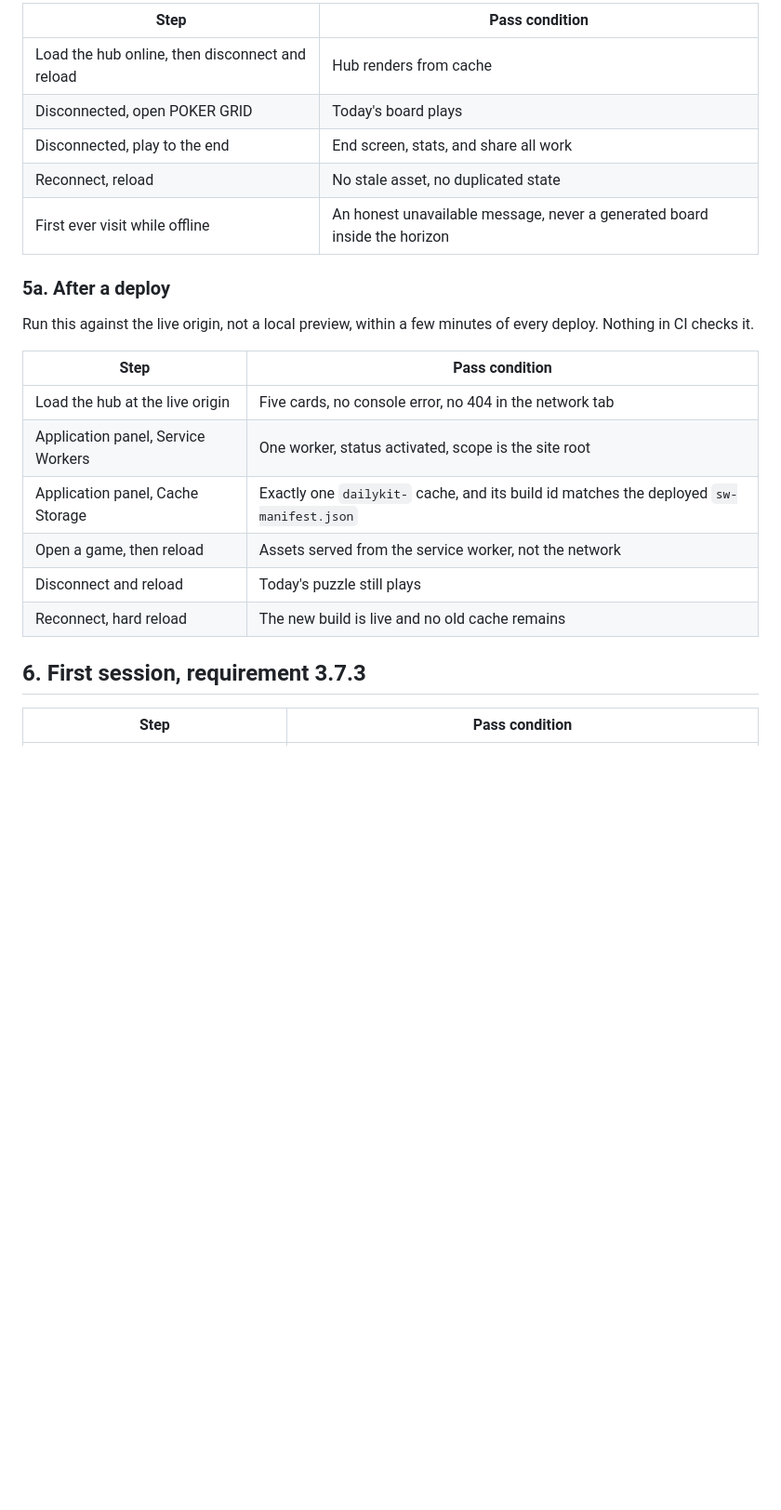
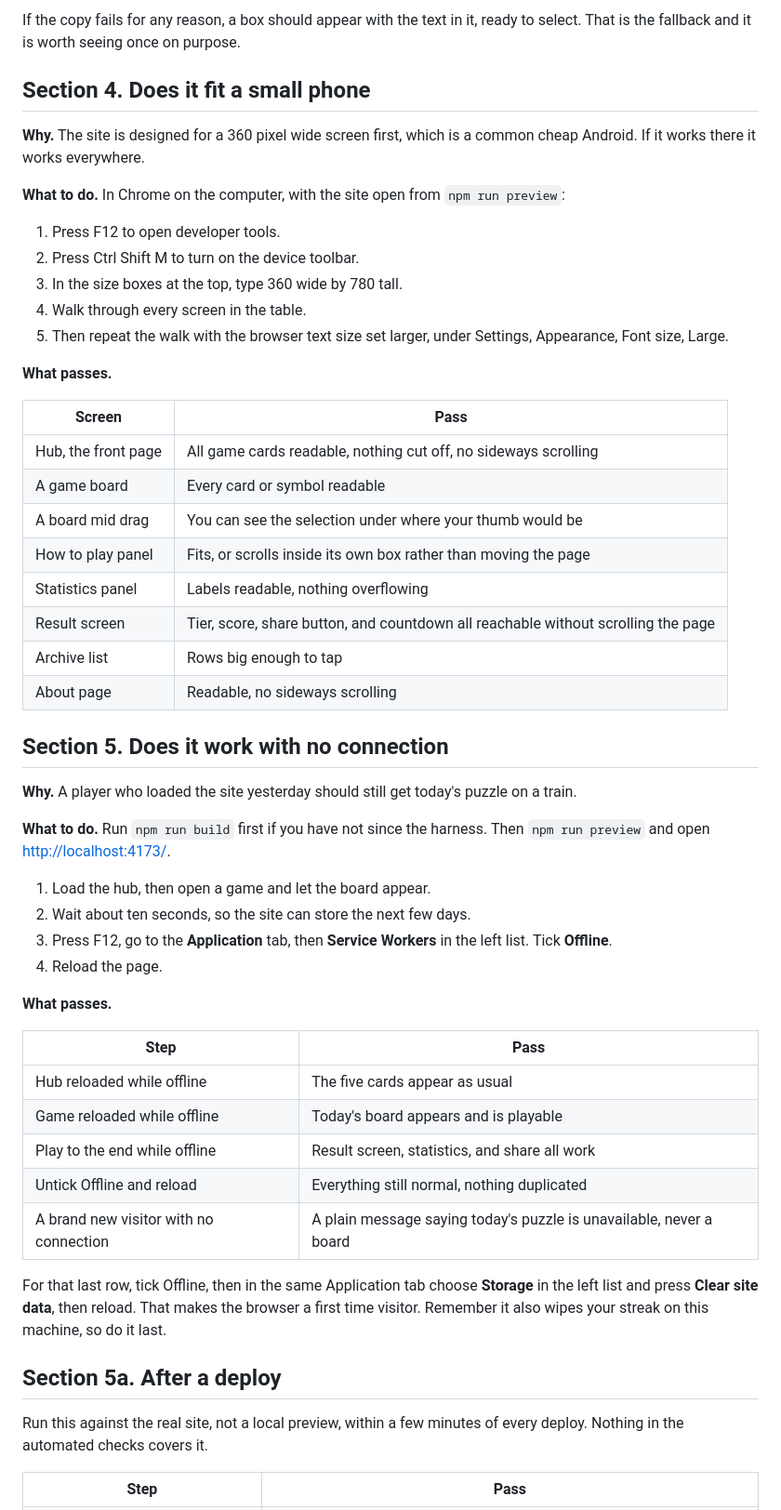
Before and after one commit to BigBadChicago/DAILYKIT, a Markdown page: MANUAL-CHECKS.md, the part around one of its changes. Shown at 93% size. GitHub-like rendering; blank space fills up the shorter version.

```diff
--- a/MANUAL-CHECKS.md
+++ b/MANUAL-CHECKS.md
@@ -97,27 +163,68 @@ actually breaks.
 
-| Step | Pass condition |
+If the copy fails for any reason, a box should appear with the text in it, ready
+to select. That is the fallback and it is worth seeing once on purpose.
+
+## Section 4. Does it fit a small phone
+
+**Why.** The site is designed for a 360 pixel wide screen first, which is a
+common cheap Android. If it works there it works everywhere.
+
+**What to do.** In Chrome on the computer, with the site open from
+`npm run preview`:
+
+1. Press F12 to open developer tools.
+2. Press Ctrl Shift M to turn on the device toolbar.
+3. In the size boxes at the top, type 360 wide by 780 tall.
+4. Walk through every screen in the table.
+5. Then repeat the walk with the browser text size set larger, under Settings,
+   Appearance, Font size, Large.
+
+**What passes.**
+
+| Screen | Pass |
 |---|---|
-| Load the hub online, then disconnect and reload | Hub renders from cache |
-| Disconnected, open POKER GRID | Today's board plays |
-| Disconnected, play to the end | End screen, stats, and share all work |
-| Reconnect, reload | No stale asset, no duplicated state |
-| First ever visit while offline | An honest unavailable message, never a generated board inside the horizon |
+| Hub, the front page | All game cards readable, nothing cut off, no sideways scrolling |
+| A game board | Every card or symbol readable |
+| A board mid drag | You can see the selection under where your thumb would be |
+| How to play panel | Fits, or scrolls inside its own box rather than moving the page |
+| Statistics panel | Labels readable, nothing overflowing |
+| Result screen | Tier, score, share button, and countdown all reachable without scrolling the page |
+| Archive list | Rows big enough to tap |
+| About page | Readable, no sideways scrolling |
 
-### 5a. After a deploy
+## Section 5. Does it work with no connection
 
-Run this against the live origin, not a local preview, within a few minutes of
-every deploy. Nothing in CI checks it.
+**Why.** A player who loaded the site yesterday should still get today's puzzle
+on a train.
 
-| Step | Pass condition |
+**What to do.** Run `npm run build` first if you have not since the harness.
+Then `npm run preview` and open <http://localhost:4173/>.
+
+1. Load the hub, then open a game and let the board appear.
+2. Wait about ten seconds, so the site can store the next few days.
+3. Press F12, go to the **Application** tab, then **Service Workers** in the
+   left list. Tick **Offline**.
+4. Reload the page.
+
+**What passes.**
+
+| Step | Pass |
 |---|---|
-| Load the hub at the live origin | Five cards, no console error, no 404 in the network tab |
-| Application panel, Service Workers | One worker, status activated, scope is the site root |
-| Application panel, Cache Storage | Exactly one `dailykit-` cache, and its build id matches the deployed `sw-manifest.json` |
-| Open a game, then reload | Assets served from the service worker, not the network |
-| Disconnect and reload | Today's puzzle still plays |
-| Reconnect, hard reload | The new build is live and no old cache remains |
+| Hub reloaded while offline | The five cards appear as usual |
+| Game reloaded while offline | Today's board appears and is playable |
+| Play to the end while offline | Result screen, statistics, and share all work |
+| Untick Offline and reload | Everything still normal, nothing duplicated |
+| A brand new visitor with no connection | A plain message saying today's puzzle is unavailable, never a board |
 
-## 6. First session, requirement 3.7.3
+For that last row, tick Offline, then in the same Application tab choose
+**Storage** in the left list and press **Clear site data**, then reload. That
+makes the browser a first time visitor. Remember it also wipes your streak on
+this machine, so do it last.
 
-| Step | Pass condition |
+## Section 5a. After a deploy
+
+Run this against the real site, not a local preview, within a few minutes of
+every deploy. Nothing in the automated checks covers it.
+
+| Step | Pass |
 |---|---|
```
Also changed, not shown: other parts of MANUAL-CHECKS.md (+179 -74 lines).
